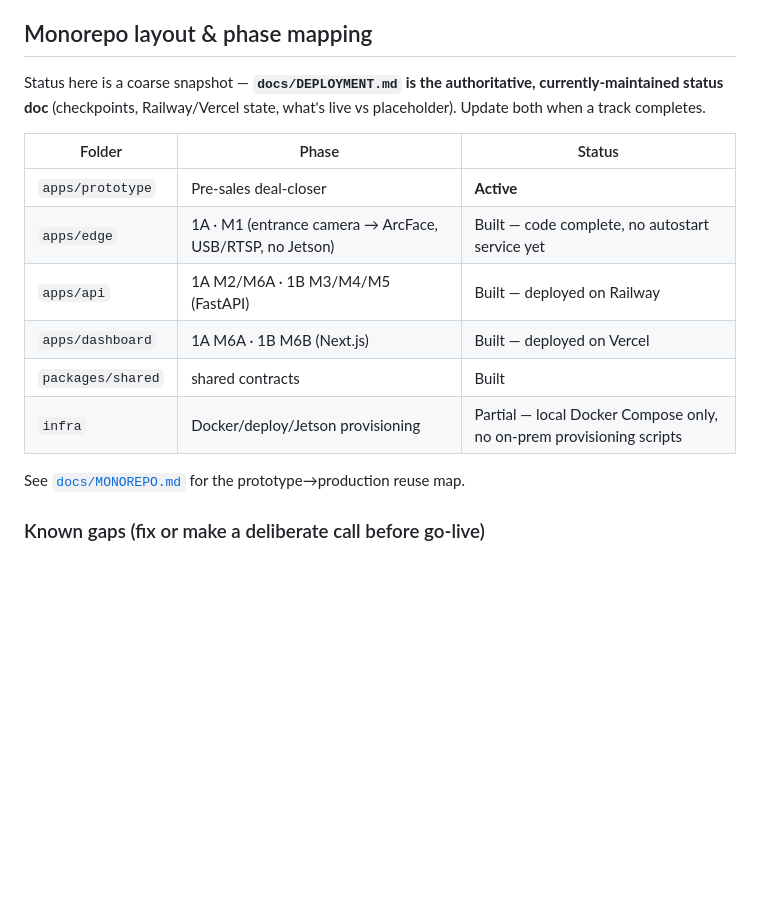
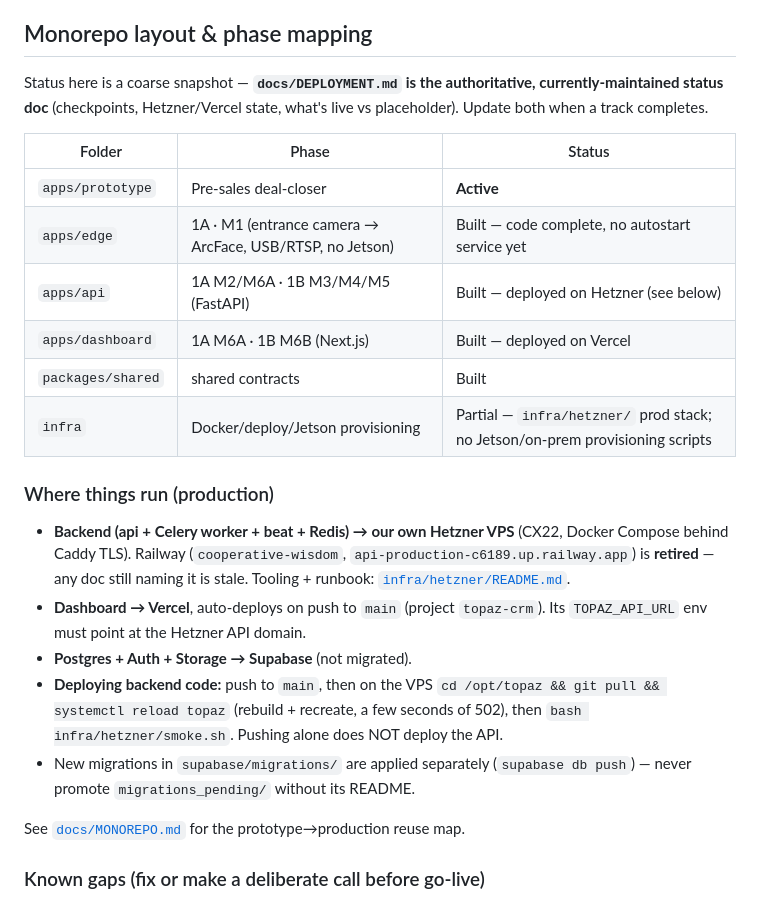
Before and after one commit to darshil320/TOPAZ-CRM, a Markdown page: CLAUDE.md, the part around the change. Rendered like a GitHub page; blank space fills up the shorter version.

Commit message:
docs: update CLAUDE.md for Hetzner production backend
Railway retired; backend now runs on Hetzner VPS. Document deploy
procedure and where each piece runs.

Co-Authored-By: Claude Sonnet 5 <noreply@anthropic.com>

```diff
--- a/CLAUDE.md
+++ b/CLAUDE.md
@@ -34,17 +34,33 @@ the sibling prospecting repo (`dmc-orchestrator/prospects/`):
 ## Monorepo layout & phase mapping
 
 Status here is a coarse snapshot — **`docs/DEPLOYMENT.md` is the authoritative,
-currently-maintained status doc** (checkpoints, Railway/Vercel state, what's live vs
+currently-maintained status doc** (checkpoints, Hetzner/Vercel state, what's live vs
 placeholder). Update both when a track completes.
 
 | Folder | Phase | Status |
 |---|---|---|
 | `apps/prototype` | Pre-sales deal-closer | **Active** |
 | `apps/edge` | 1A · M1 (entrance camera → ArcFace, USB/RTSP, no Jetson) | Built — code complete, no autostart service yet |
-| `apps/api` | 1A M2/M6A · 1B M3/M4/M5 (FastAPI) | Built — deployed on Railway |
+| `apps/api` | 1A M2/M6A · 1B M3/M4/M5 (FastAPI) | Built — deployed on Hetzner (see below) |
 | `apps/dashboard` | 1A M6A · 1B M6B (Next.js) | Built — deployed on Vercel |
 | `packages/shared` | shared contracts | Built |
-| `infra` | Docker/deploy/Jetson provisioning | Partial — local Docker Compose only, no on-prem provisioning scripts |
+| `infra` | Docker/deploy/Jetson provisioning | Partial — `infra/hetzner/` prod stack; no Jetson/on-prem provisioning scripts |
+
+### Where things run (production)
+
+- **Backend (api + Celery worker + beat + Redis) → our own Hetzner VPS** (CX22,
+  Docker Compose behind Caddy TLS). Railway (`cooperative-wisdom`,
+  `api-production-c6189.up.railway.app`) is **retired** — any doc still naming it
+  is stale. Tooling + runbook: [`infra/hetzner/README.md`](infra/hetzner/README.md).
+- **Dashboard → Vercel**, auto-deploys on push to `main` (project `topaz-crm`).
+  Its `TOPAZ_API_URL` env must point at the Hetzner API domain.
+- **Postgres + Auth + Storage → Supabase** (not migrated).
+- **Deploying backend code:** push to `main`, then on the VPS
+  `cd /opt/topaz && git pull && systemctl reload topaz` (rebuild + recreate,
+  a few seconds of 502), then `bash infra/hetzner/smoke.sh`. Pushing alone does
+  NOT deploy the API.
+- New migrations in `supabase/migrations/` are applied separately
+  (`supabase db push`) — never promote `migrations_pending/` without its README.
 
 See [`docs/MONOREPO.md`](docs/MONOREPO.md) for the prototype→production reuse map.
 
```
